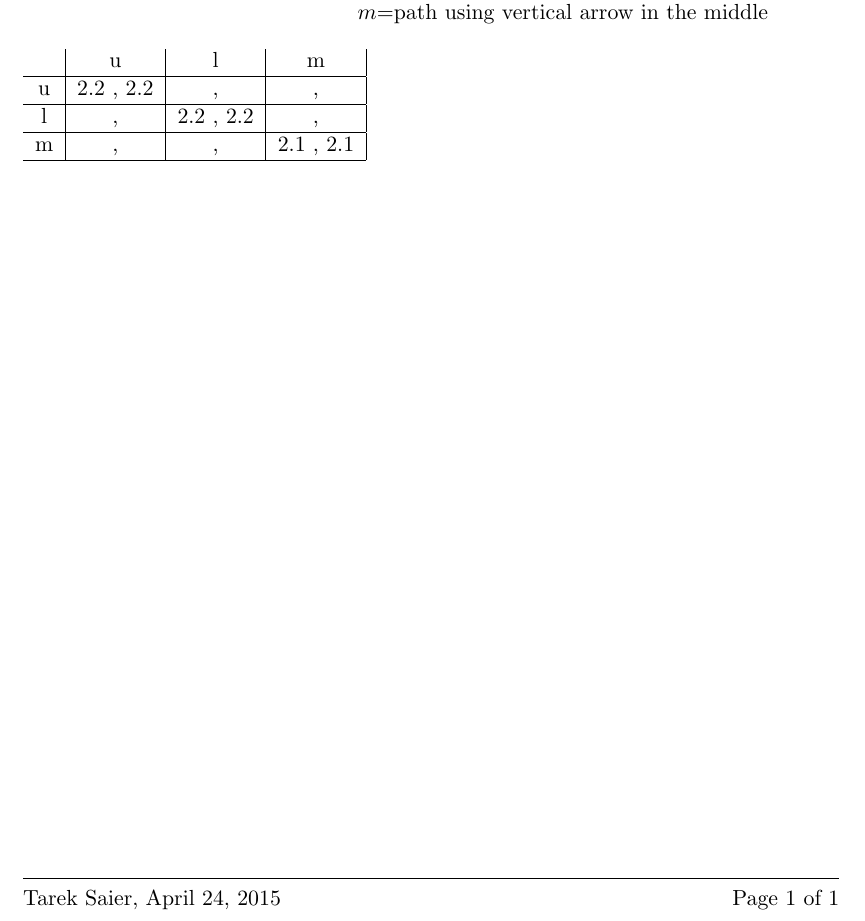
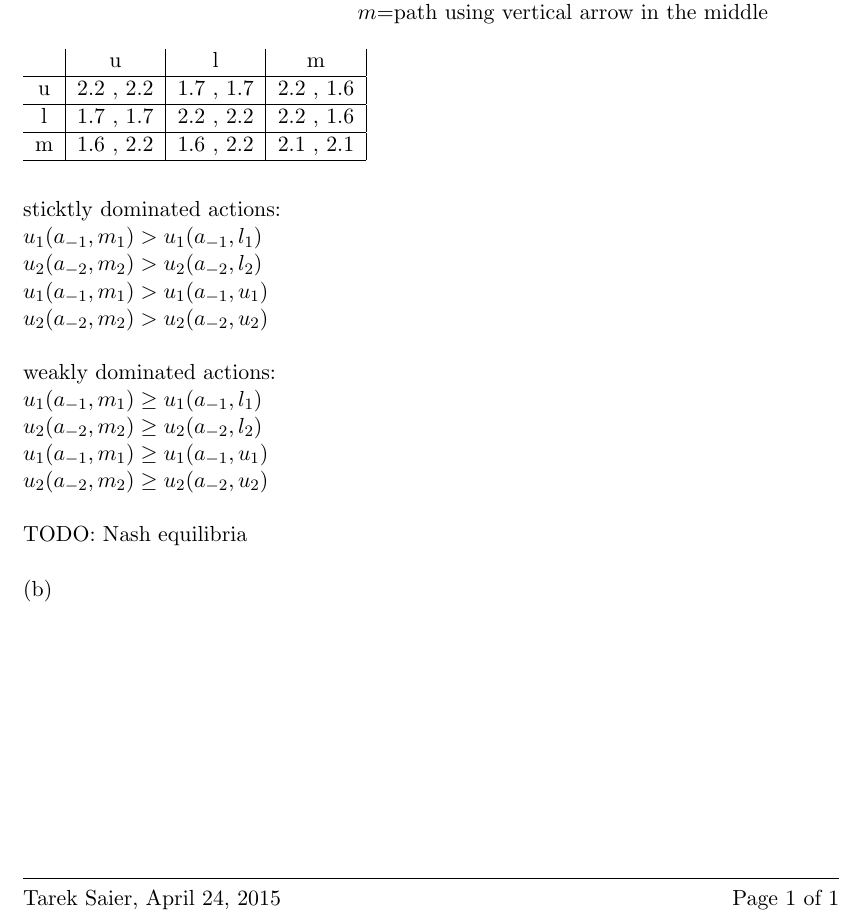
Before and after one commit to IllDepence/game_theory, a LaTeX problem sheet (01/exercise01_solution.tex): part of the page, cut so that both start at the same text. Compiled offline with pdfLaTeX.

Commit message:
added to ex1.1

```diff
--- a/01/exercise01_solution.tex
+++ b/01/exercise01_solution.tex
@@ -38,13 +38,30 @@ $A_1=A_2=\{u,l,m\}$\hphantom{tabtab}//Note: $u=$upper path, $l=$lower path\\
 \begin{tabular}{c|c|c|c|}
   & u & l & m\\
 \hline
-u & 2.2 , 2.2 & , & ,\\
+u & 2.2 , 2.2 & 1.7 , 1.7 & 2.2 , 1.6\\
 \hline
-l & , & 2.2 , 2.2 & ,\\
+l & 1.7 , 1.7 & 2.2 , 2.2 & 2.2 , 1.6\\
 \hline
-m & , & , & 2.1 , 2.1\\
+m & 1.6 , 2.2 & 1.6 , 2.2 & 2.1 , 2.1\\
 \hline
 \end{tabular}\\
+\\
+\\
+sticktly dominated actions:\\
+$u_1(a_{-1},m_1)>u_1(a_{-1},l_1)$\\
+$u_2(a_{-2},m_2)>u_2(a_{-2},l_2)$\\
+$u_1(a_{-1},m_1)>u_1(a_{-1},u_1)$\\
+$u_2(a_{-2},m_2)>u_2(a_{-2},u_2)$\\
+\\
+weakly dominated actions:\\
+$u_1(a_{-1},m_1)\ge u_1(a_{-1},l_1)$\\
+$u_2(a_{-2},m_2)\ge u_2(a_{-2},l_2)$\\
+$u_1(a_{-1},m_1)\ge u_1(a_{-1},u_1)$\\
+$u_2(a_{-2},m_2)\ge u_2(a_{-2},u_2)$\\
+\\
+TODO: Nash equilibria\\
+\\
+(b)
 
 \label{lastpage}
 \end{document}
```
Also changed, not shown: 01/exercise01_solution.pdf.
